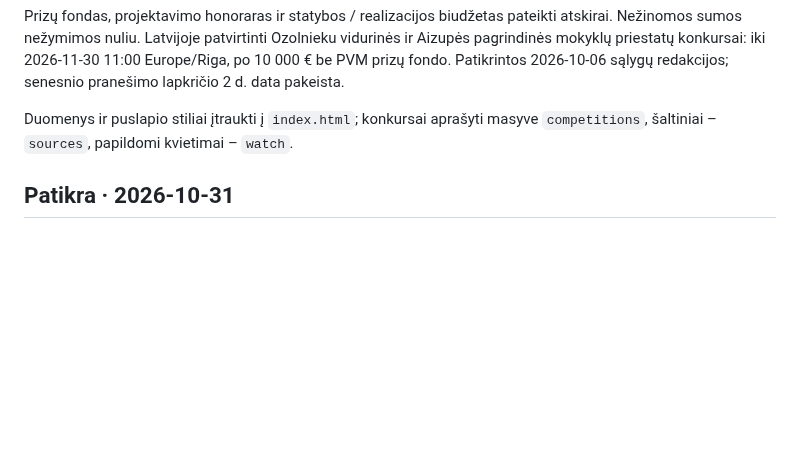
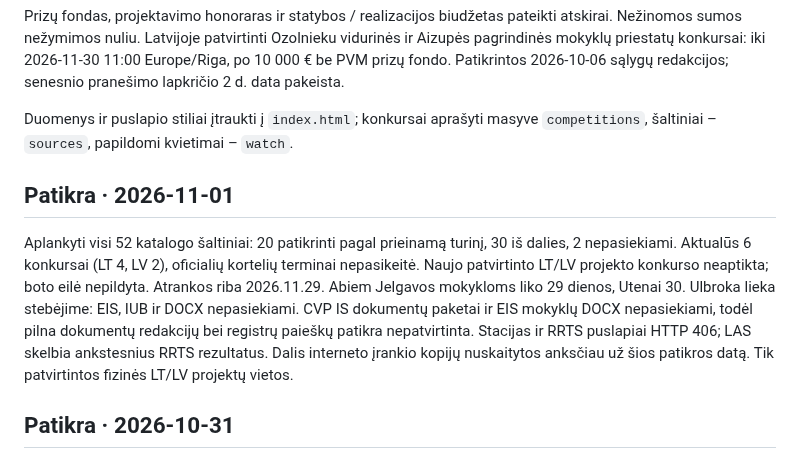
Before and after one commit to mikula8989/architecture-competitions-lt-lv, a Markdown page: README.md, the part around one of its changes. GitHub-like rendering; blank space fills up the shorter version.

```diff
--- a/README.md
+++ b/README.md
@@ -25,6 +25,10 @@ Tai momentinė apžvalga, o ne automatiškai atnaujinamas registras. Prie kiekvi
 Prizų fondas, projektavimo honoraras ir statybos / realizacijos biudžetas pateikti atskirai. Nežinomos sumos nežymimos nuliu. Latvijoje patvirtinti Ozolnieku vidurinės ir Aizupės pagrindinės mokyklų priestatų konkursai: iki 2026-11-30 11:00 Europe/Riga, po 10 000 € be PVM prizų fondo. Patikrintos 2026-10-06 sąlygų redakcijos; senesnio pranešimo lapkričio 2 d. data pakeista.
 
 Duomenys ir puslapio stiliai įtraukti į `index.html`; konkursai aprašyti masyve `competitions`, šaltiniai – `sources`, papildomi kvietimai – `watch`.
+
+## Patikra · 2026-11-01
+
+Aplankyti visi 52 katalogo šaltiniai: 20 patikrinti pagal prieinamą turinį, 30 iš dalies, 2 nepasiekiami. Aktualūs 6 konkursai (LT 4, LV 2), oficialių kortelių terminai nepasikeitė. Naujo patvirtinto LT/LV projekto konkurso neaptikta; boto eilė nepildyta. Atrankos riba 2026.11.29. Abiem Jelgavos mokykloms liko 29 dienos, Utenai 30. Ulbroka lieka stebėjime: EIS, IUB ir DOCX nepasiekiami. CVP IS dokumentų paketai ir EIS mokyklų DOCX nepasiekiami, todėl pilna dokumentų redakcijų bei registrų paieškų patikra nepatvirtinta. Stacijas ir RRTS puslapiai HTTP 406; LAS skelbia ankstesnius RRTS rezultatus. Dalis interneto įrankio kopijų nuskaitytos anksčiau už šios patikros datą. Tik patvirtintos fizinės LT/LV projektų vietos.
 
 ## Patikra · 2026-10-31
 
```
Also changed, not shown: other parts of README.md (+1 -1 lines).
